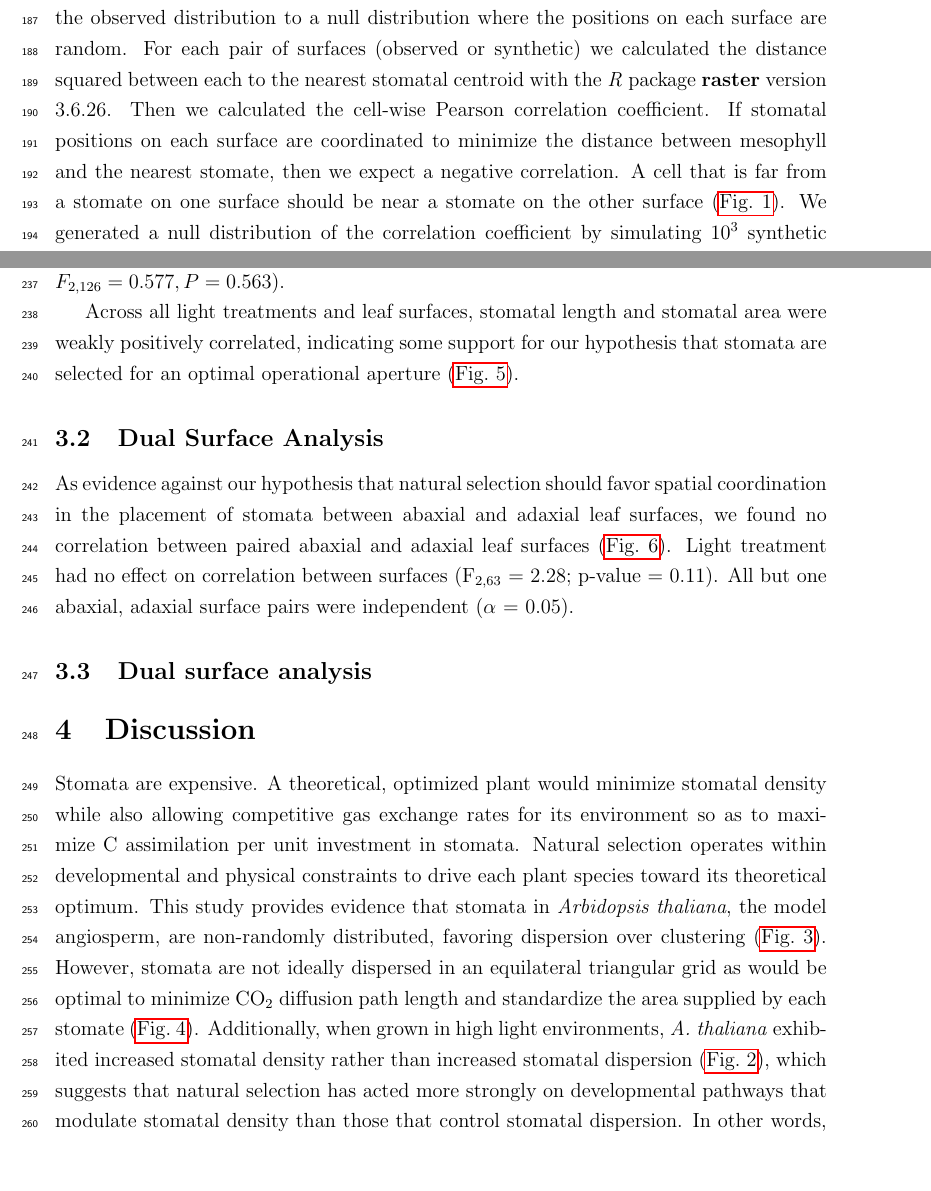
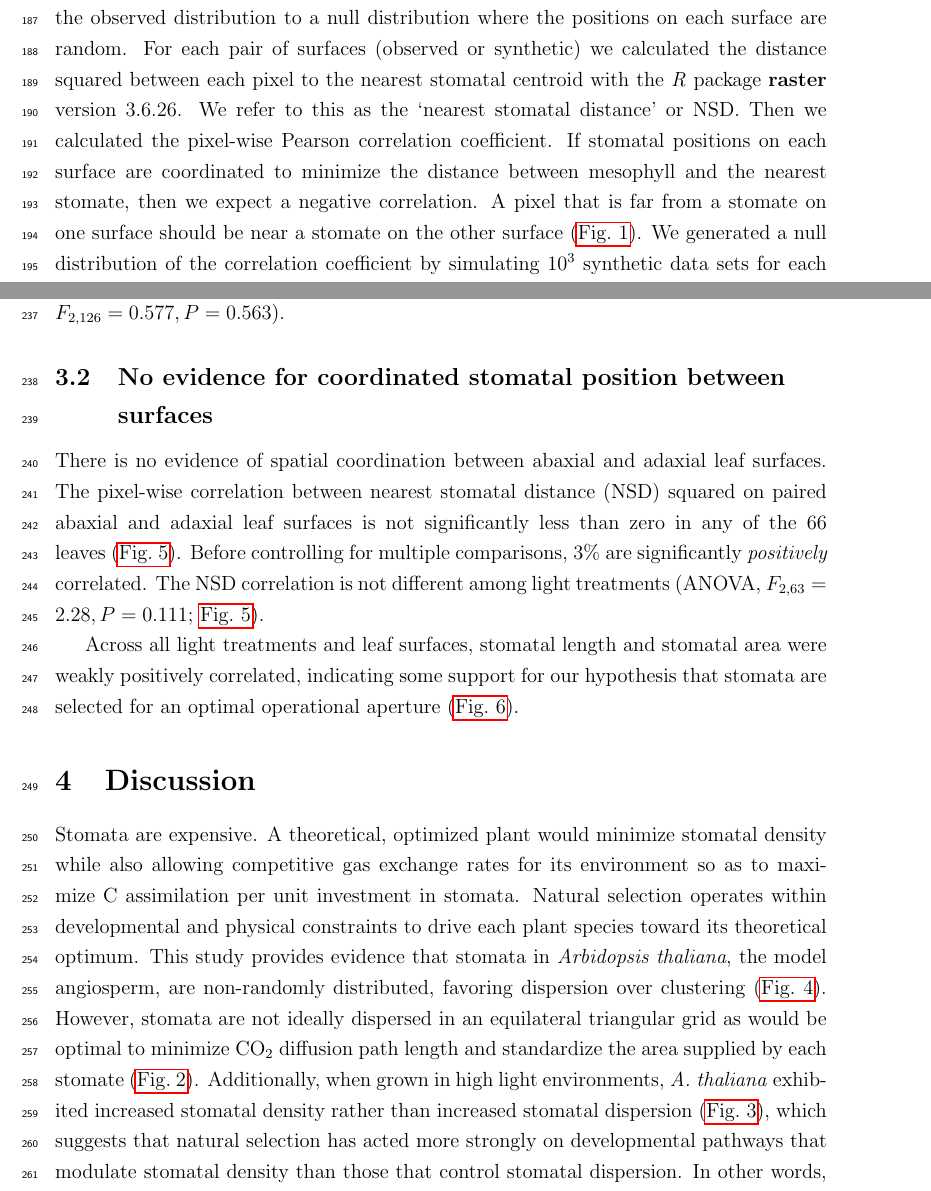
Before and after one commit to cdmuir/stomata-spacing, a LaTeX paper (ms/ms.tex): two parts of pages 6 and 8 of 25, joined at a grey line, cut so that both start at the same text, the shorter picture padded with empty space. Compiled offline with pdfLaTeX.

Commit message:
added dual surface results to ms

```diff
--- a/ms/ms.tex
+++ b/ms/ms.tex
@@ -504,11 +510,12 @@ To test whether the position of ab- and adaxial stomata are coordinated
 we compared the observed distribution to a null distribution where the
 positions on each surface are random. For each pair of surfaces
 (observed or synthetic) we calculated the distance squared between each
-to the nearest stomatal centroid with the \emph{R} package
-\textbf{raster} version 3.6.26. Then we calculated the cell-wise Pearson
+pixel to the nearest stomatal centroid with the \emph{R} package
+\textbf{raster} version 3.6.26. We refer to this as the `nearest
+stomatal distance' or NSD. Then we calculated the pixel-wise Pearson
 correlation coefficient. If stomatal positions on each surface are
 coordinated to minimize the distance between mesophyll and the nearest
-stomate, then we expect a negative correlation. A cell that is far from
+stomate, then we expect a negative correlation. A pixel that is far from
 a stomate on one surface should be near a stomate on the other surface
 (\autoref{fig:ideal-amphi-grid}). We generated a null distribution of
 the correlation coefficient by simulating \(10^3\) synthetic data sets
@@ -616,41 +623,34 @@ between light treatment and surface (ANOVA,
 \label{fig:single-surface}
 \end{figure}
 
+\hypertarget{no-evidence-for-coordinated-stomatal-position-between-surfaces}{%
+\subsection{No evidence for coordinated stomatal position between
+surfaces}\label{no-evidence-for-coordinated-stomatal-position-between-surfaces}}
+
+There is no evidence of spatial coordination between abaxial and adaxial
+leaf surfaces. The pixel-wise correlation between nearest stomatal
+distance (NSD) squared on paired abaxial and adaxial leaf surfaces is
+not significantly less than zero in any of the 66 leaves
+(\autoref{fig:dual-surface}). Before controlling for multiple
+comparisons, 3\% are significantly \emph{positively} correlated. The NSD
+correlation is not different among light treatments (ANOVA,
+\(F_{2,63} = 2.28, P = 0.111\); \autoref{fig:dual-surface}).
+
+\begin{figure}[ht]
+\includegraphics[width = \textwidth]{figures/dual-surface.pdf}
+\caption{Correlation between paired abaxial and adaxial leaf surfaces. Dashed line indicates no correlation. Weak positive correlations are not significantly different from null simulations. No differences in abaxial-adaxial correlation were observed between light levels according to an analysis of variance ($\alpha$ = 0.05).}
+\label{fig:dual-surface}
+\end{figure}
+
 Across all light treatments and leaf surfaces, stomatal length and
 stomatal area were weakly positively correlated, indicating some support
 for our hypothesis that stomata are selected for an optimal operational
 aperture (\autoref{fig:length-area}).
 
-\hypertarget{dual-surface-analysis}{%
-\subsection{Dual Surface Analysis}\label{dual-surface-analysis}}
-
-As evidence against our hypothesis that natural selection should favor
-spatial coordination in the placement of stomata between abaxial and
-adaxial leaf surfaces, we found no correlation between paired abaxial
-and adaxial leaf surfaces (\autoref{fig:dual-surface}). Light treatment
-had no effect on correlation between surfaces (F\(_\text{2,63}\) = 2.28;
-p-value = 0.11). All but one abaxial, adaxial surface pairs were
-independent (\(\alpha\) = 0.05).
-
-\begin{figure}[ht]
-\includegraphics[width = \textwidth]{figures/tessellation-example.pdf}
-\caption{Examples of synthetic and real leaf surfaces.  A) Uniform random synthetic leaf surface; B) Example of real leaf surface; C) Regularly distributed synthetic leaf surface. The zone defined by each stomate was calculated with voronoi tessellation and correlated with stomatal length in real leaves.}
-\label{fig:tessellation-example}
-\end{figure}
-
 \begin{figure}[ht]
 \includegraphics[width = \textwidth]{figures/length-area.pdf}
 \caption{Stomatal length and stomatal zone area. Lines of best fit computed using a bayesian generalized non-linear multilevel model. Each light level and leaf surface exhibits a unique, weakly positive relationship between stomatal zone area and length.}
 \label{fig:length-area}
-\end{figure}
-
-\hypertarget{dual-surface-analysis-1}{%
-\subsection{Dual surface analysis}\label{dual-surface-analysis-1}}
-
-\begin{figure}[ht]
-\includegraphics[width = \textwidth]{figures/dual-surface.pdf}
-\caption{Correlation between paired abaxial and adaxial leaf surfaces. Dashed line indicates no correlation. Weak positive correlations are not significantly different from null simulations. No differences in abaxial-adaxial correlation were observed between light levels according to an analysis of variance ($\alpha$ = 0.05).}
-\label{fig:dual-surface}
 \end{figure}
 
 \hypertarget{discussion}{%
```
Also changed, not shown: ms/ms.pdf, ms/ms.tex (6 more changed lines), 6 other files.
